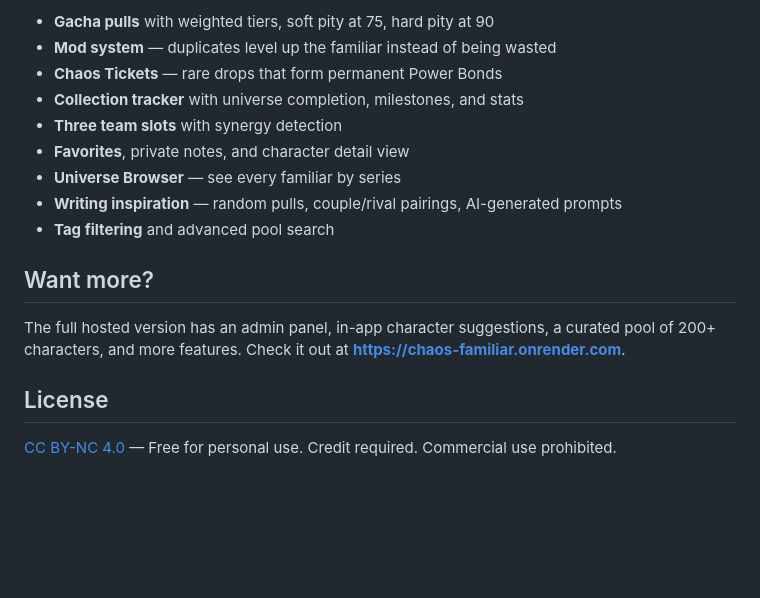
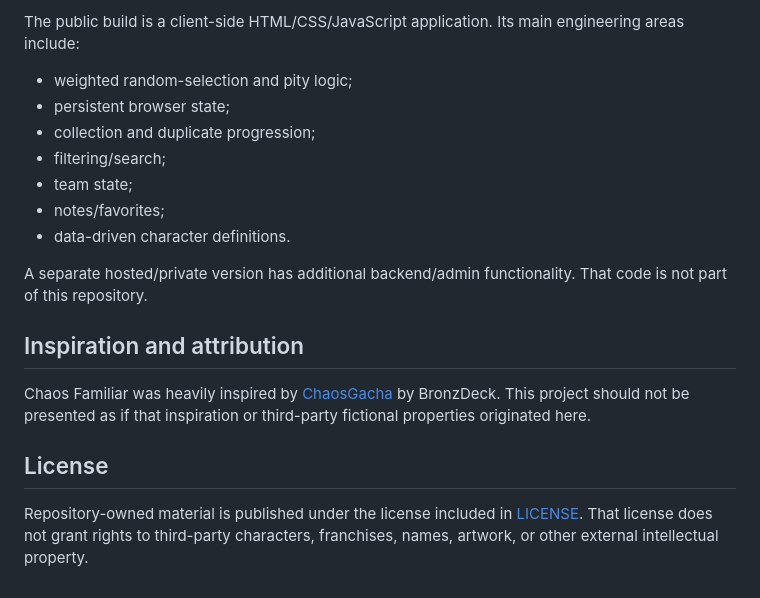
Before and after one commit to AdamFlores1/ChaosFamiliar-Public, a Markdown page: README.md, the part around one of its changes. Rendered like a GitHub page; blank space fills up the shorter version.

```diff
--- a/README.md
+++ b/README.md
@@ -60,18 +82,20 @@ Image is optional. If included, you must have full rights to the image (created
 
-- **Gacha pulls** with weighted tiers, soft pity at 75, hard pity at 90
-- **Mod system** — duplicates level up the familiar instead of being wasted
-- **Chaos Tickets** — rare drops that form permanent Power Bonds
-- **Collection tracker** with universe completion, milestones, and stats
-- **Three team slots** with synergy detection
-- **Favorites**, private notes, and character detail view
-- **Universe Browser** — see every familiar by series
-- **Writing inspiration** — random pulls, couple/rival pairings, AI-generated prompts
-- **Tag filtering** and advanced pool search
+The public build is a client-side HTML/CSS/JavaScript application. Its main engineering areas include:
 
-## Want more?
+- weighted random-selection and pity logic;
+- persistent browser state;
+- collection and duplicate progression;
+- filtering/search;
+- team state;
+- notes/favorites;
+- data-driven character definitions.
 
-The full hosted version has an admin panel, in-app character suggestions, a curated pool of 200+ characters, and more features. Check it out at **https://chaos-familiar.onrender.com**.
+A separate hosted/private version has additional backend/admin functionality. That code is not part of this repository.
+
+## Inspiration and attribution
+
+Chaos Familiar was heavily inspired by [ChaosGacha](https://github.com/BronzDeck/ChaosGacha) by BronzDeck. This project should not be presented as if that inspiration or third-party fictional properties originated here.
 
 ## License
 
-[CC BY-NC 4.0](https://creativecommons.org/licenses/by-nc/4.0/) — Free for personal use. Credit required. Commercial use prohibited.
+Repository-owned material is published under the license included in [LICENSE](LICENSE). That license does not grant rights to third-party characters, franchises, names, artwork, or other external intellectual property.
```
Also changed, not shown: other parts of README.md (+53 -31 lines).
